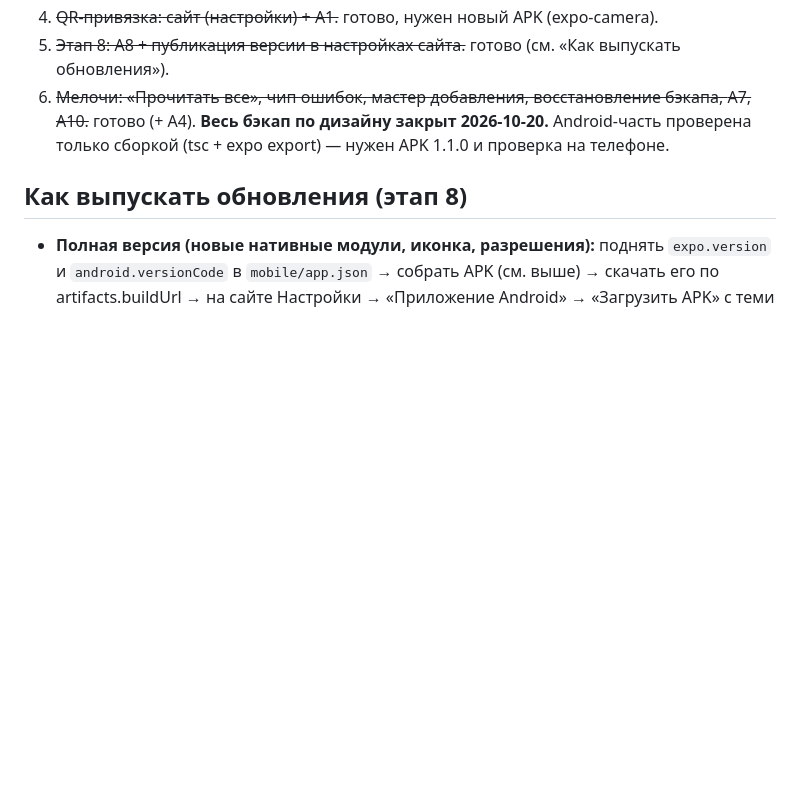
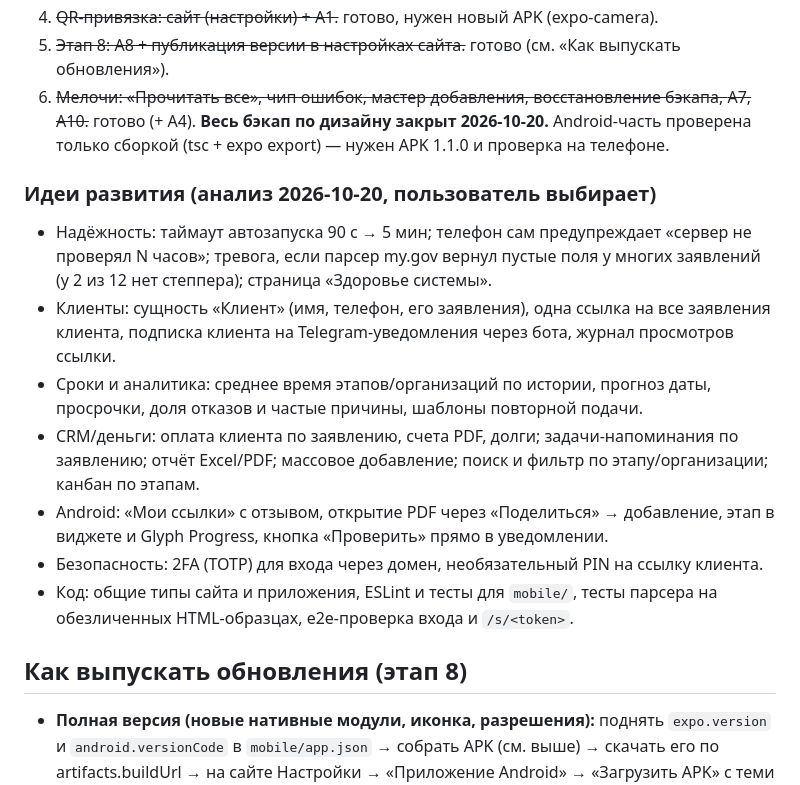
Before and after one commit to utkirov/mygov-tracker, a Markdown page: docs/HANDOFF.md, the part around the change. Rendered like a GitHub page; blank space fills up the shorter version.

Commit message:
HANDOFF: improvement ideas
Co-Authored-By: Claude Opus 5.5 <noreply@anthropic.com>

```diff
--- a/docs/HANDOFF.md
+++ b/docs/HANDOFF.md
@@ -175,6 +175,22 @@ PDF, заметки, цепочка); добавление по PDF (drag-drop);
    A7, A10.~~ готово (+ A4). **Весь бэкап по дизайну закрыт 2026-10-20.** Android-часть
    проверена только сборкой (tsc + expo export) — нужен APK 1.1.0 и проверка на телефоне.
 
+### Идеи развития (анализ 2026-10-20, пользователь выбирает)
+- Надёжность: таймаут автозапуска 90 с → 5 мин; телефон сам предупреждает «сервер не
+  проверял N часов»; тревога, если парсер my.gov вернул пустые поля у многих заявлений
+  (у 2 из 12 нет степпера); страница «Здоровье системы».
+- Клиенты: сущность «Клиент» (имя, телефон, его заявления), одна ссылка на все заявления
+  клиента, подписка клиента на Telegram-уведомления через бота, журнал просмотров ссылки.
+- Сроки и аналитика: среднее время этапов/организаций по истории, прогноз даты, просрочки,
+  доля отказов и частые причины, шаблоны повторной подачи.
+- CRM/деньги: оплата клиента по заявлению, счета PDF, долги; задачи-напоминания по заявлению;
+  отчёт Excel/PDF; массовое добавление; поиск и фильтр по этапу/организации; канбан по этапам.
+- Android: «Мои ссылки» с отзывом, открытие PDF через «Поделиться» → добавление, этап в
+  виджете и Glyph Progress, кнопка «Проверить» прямо в уведомлении.
+- Безопасность: 2FA (TOTP) для входа через домен, необязательный PIN на ссылку клиента.
+- Код: общие типы сайта и приложения, ESLint и тесты для `mobile/`, тесты парсера на
+  обезличенных HTML-образцах, e2e-проверка входа и `/s/<token>`.
+
 ## Как выпускать обновления (этап 8)
 - **Полная версия (новые нативные модули, иконка, разрешения):** поднять `expo.version` и
   `android.versionCode` в `mobile/app.json` → собрать APK (см. выше) → скачать его по
```
